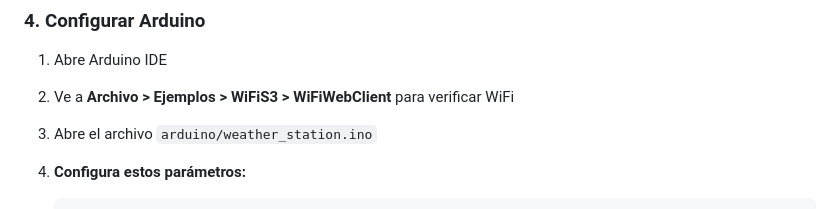
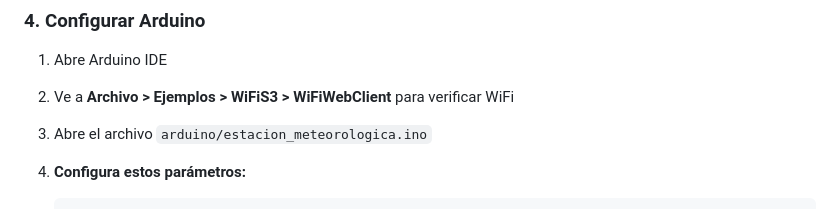
Before and after one commit to FranSammauro/estacionMeteorologica, a Markdown page: README.md, the part around the change. Drawn GitHub-style.

````diff
--- a/README.md
+++ b/README.md
@@ -44,7 +44,7 @@ El servidor estará disponible en: `http://localhost:3000` (o tu IP local)
 
 1. Abre Arduino IDE
 2. Ve a **Archivo > Ejemplos > WiFiS3 > WiFiWebClient** para verificar WiFi
-3. Abre el archivo `arduino/weather_station.ino`
+3. Abre el archivo `arduino/estacion_meteorologica.ino`
 4. **Configura estos parámetros:**
    ```cpp
    const char* ssid = "RED_WiFi";         // Tu SSID
````
